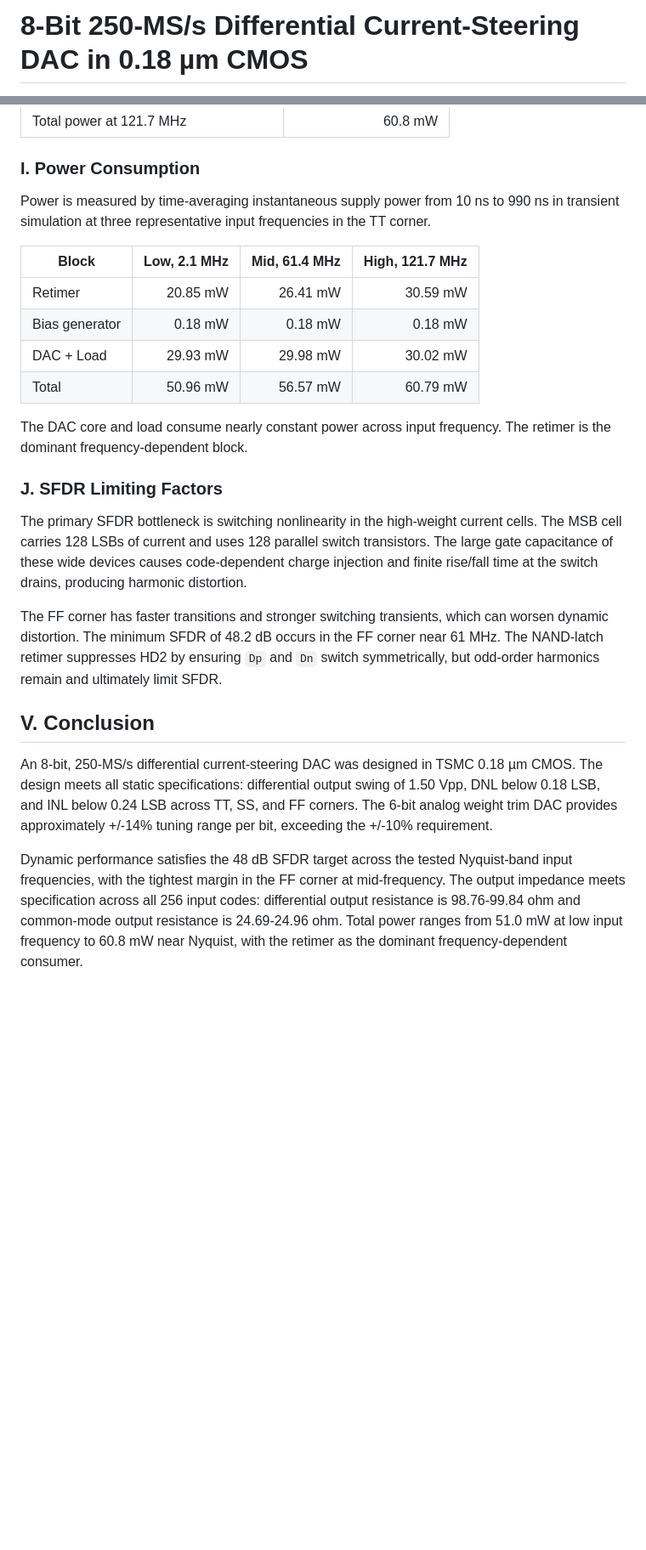
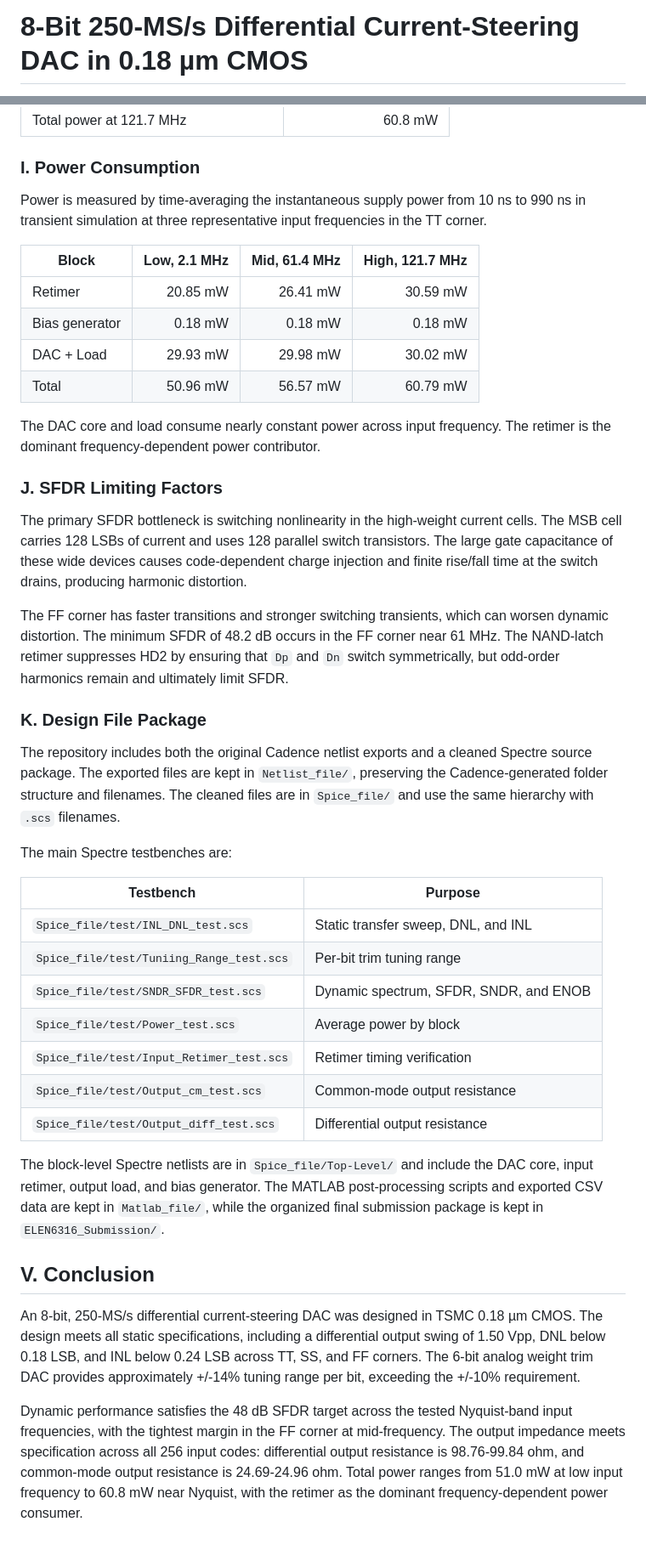
Before and after one commit to SeanWei0312/Current-Steering_DAC, a Markdown page: DAC_Project_Report.md, 2 parts joined by grey strips. Shown at 85% size. GitHub-like rendering; blank space fills up the shorter version.

```diff
--- a/DAC_Project_Report.md
+++ b/DAC_Project_Report.md
@@ -14,6 +14,10 @@ Structure:
 Package / asset layout:
 - Report source: `DAC_Project_Report.md`.
 - Figure assets: `figures/`.
+- Clean Spectre netlists: `Spice_file/`.
+- Original Cadence netlist exports: `Netlist_file/`.
+- MATLAB result scripts and CSV data: `Matlab_file/`.
+- Final submission package: `ELEN6316_Submission/`.
 - Every image path should be relative, for example
   `figures/fig01-top-level-schematic.png`.
 - Figure filenames use the pattern `figNN-short-description.png`, matching the
@@ -358,7 +362,7 @@ Additional summary values:
 
 ### I. Power Consumption
 
-Power is measured by time-averaging instantaneous supply power from 10 ns to 990 ns in transient simulation at three representative input frequencies in the TT corner.
+Power is measured by time-averaging the instantaneous supply power from 10 ns to 990 ns in transient simulation at three representative input frequencies in the TT corner.
 
 | Block | Low, 2.1 MHz | Mid, 61.4 MHz | High, 121.7 MHz |
 | --- | ---: | ---: | ---: |
@@ -367,16 +371,34 @@ Power is measured by time-averaging instantaneous supply power from 10 ns to 990
 | DAC + Load | 29.93 mW | 29.98 mW | 30.02 mW |
 | Total | 50.96 mW | 56.57 mW | 60.79 mW |
 
-The DAC core and load consume nearly constant power across input frequency. The retimer is the dominant frequency-dependent block.
+The DAC core and load consume nearly constant power across input frequency. The retimer is the dominant frequency-dependent power contributor.
 
 ### J. SFDR Limiting Factors
 
 The primary SFDR bottleneck is switching nonlinearity in the high-weight current cells. The MSB cell carries 128 LSBs of current and uses 128 parallel switch transistors. The large gate capacitance of these wide devices causes code-dependent charge injection and finite rise/fall time at the switch drains, producing harmonic distortion.
 
-The FF corner has faster transitions and stronger switching transients, which can worsen dynamic distortion. The minimum SFDR of 48.2 dB occurs in the FF corner near 61 MHz. The NAND-latch retimer suppresses HD2 by ensuring `Dp` and `Dn` switch symmetrically, but odd-order harmonics remain and ultimately limit SFDR.
+The FF corner has faster transitions and stronger switching transients, which can worsen dynamic distortion. The minimum SFDR of 48.2 dB occurs in the FF corner near 61 MHz. The NAND-latch retimer suppresses HD2 by ensuring that `Dp` and `Dn` switch symmetrically, but odd-order harmonics remain and ultimately limit SFDR.
+
+### K. Design File Package
+
+The repository includes both the original Cadence netlist exports and a cleaned Spectre source package. The exported files are kept in `Netlist_file/`, preserving the Cadence-generated folder structure and filenames. The cleaned files are in `Spice_file/` and use the same hierarchy with `.scs` filenames.
+
+The main Spectre testbenches are:
+
+| Testbench | Purpose |
+| --- | --- |
+| `Spice_file/test/INL_DNL_test.scs` | Static transfer sweep, DNL, and INL |
+| `Spice_file/test/Tuniing_Range_test.scs` | Per-bit trim tuning range |
+| `Spice_file/test/SNDR_SFDR_test.scs` | Dynamic spectrum, SFDR, SNDR, and ENOB |
+| `Spice_file/test/Power_test.scs` | Average power by block |
+| `Spice_file/test/Input_Retimer_test.scs` | Retimer timing verification |
+| `Spice_file/test/Output_cm_test.scs` | Common-mode output resistance |
+| `Spice_file/test/Output_diff_test.scs` | Differential output resistance |
+
+The block-level Spectre netlists are in `Spice_file/Top-Level/` and include the DAC core, input retimer, output load, and bias generator. The MATLAB post-processing scripts and exported CSV data are kept in `Matlab_file/`, while the organized final submission package is kept in `ELEN6316_Submission/`.
 
 ## V. Conclusion
 
-An 8-bit, 250-MS/s differential current-steering DAC was designed in TSMC 0.18 µm CMOS. The design meets all static specifications: differential output swing of 1.50 Vpp, DNL below 0.18 LSB, and INL below 0.24 LSB across TT, SS, and FF corners. The 6-bit analog weight trim DAC provides approximately +/-14% tuning range per bit, exceeding the +/-10% requirement.
+An 8-bit, 250-MS/s differential current-steering DAC was designed in TSMC 0.18 µm CMOS. The design meets all static specifications, including a differential output swing of 1.50 Vpp, DNL below 0.18 LSB, and INL below 0.24 LSB across TT, SS, and FF corners. The 6-bit analog weight trim DAC provides approximately +/-14% tuning range per bit, exceeding the +/-10% requirement.
 
-Dynamic performance satisfies the 48 dB SFDR target across the tested Nyquist-band input frequencies, with the tightest margin in the FF corner at mid-frequency. The output impedance meets specification across all 256 input codes: differential output resistance is 98.76-99.84 ohm and common-mode output resistance is 24.69-24.96 ohm. Total power ranges from 51.0 mW at low input frequency to 60.8 mW near Nyquist, with the retimer as the dominant frequency-dependent consumer.
+Dynamic performance satisfies the 48 dB SFDR target across the tested Nyquist-band input frequencies, with the tightest margin in the FF corner at mid-frequency. The output impedance meets specification across all 256 input codes: differential output resistance is 98.76-99.84 ohm, and common-mode output resistance is 24.69-24.96 ohm. Total power ranges from 51.0 mW at low input frequency to 60.8 mW near Nyquist, with the retimer as the dominant frequency-dependent power consumer.
```
Also changed, not shown: other parts of DAC_Project_Report.md (+20 -20 lines), README.md (+28 -20 lines).
